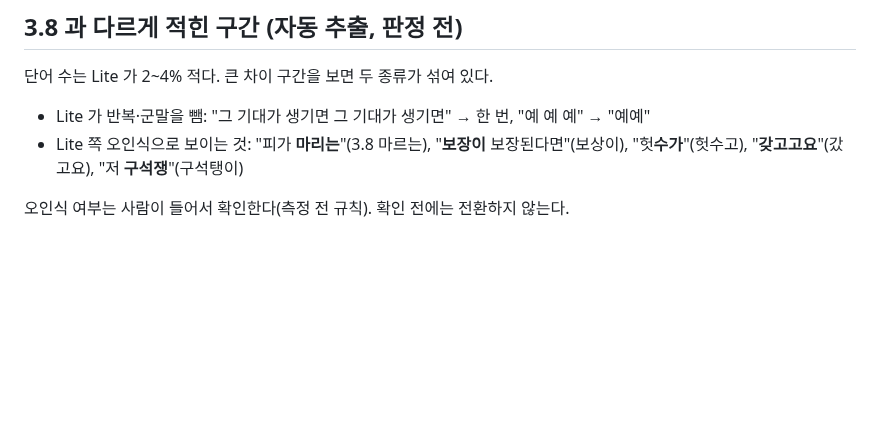
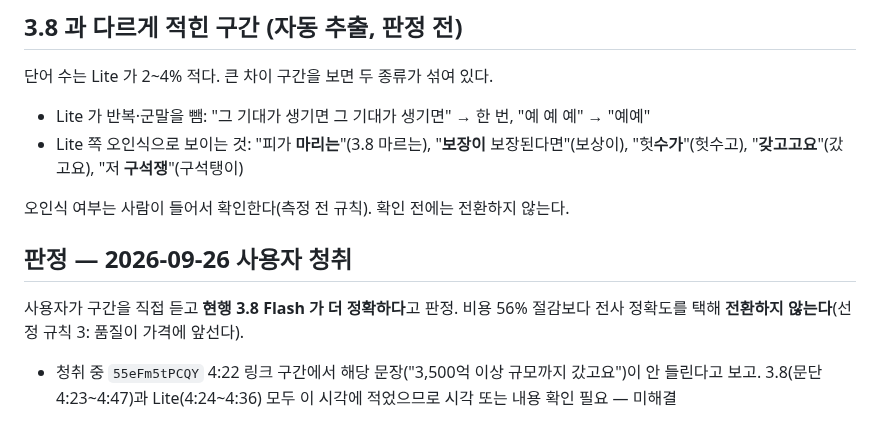
Before and after one commit to 7inug1/digestube, a Markdown page: notes/33-flash-lite-transcribe.md, the part around the change. GitHub-like rendering; blank space fills up the shorter version.

Commit message:
docs: Flash-Lite 전환 보류 판정 기록

```diff
--- a/notes/33-flash-lite-transcribe.md
+++ b/notes/33-flash-lite-transcribe.md
@@ -84,3 +84,9 @@ A~G 는 "실패가 나타나는가"를 보는 자동 기준이지 정확도 점
 - Lite 쪽 오인식으로 보이는 것: "피가 **마리는**"(3.8 마르는), "**보장이** 보장된다면"(보상이), "헛**수가**"(헛수고), "**갖고고요**"(갔고요), "저 **구석쟁**"(구석탱이)
 
 오인식 여부는 사람이 들어서 확인한다(측정 전 규칙). 확인 전에는 전환하지 않는다.
+
+## 판정 — 2026-09-26 사용자 청취
+
+사용자가 구간을 직접 듣고 **현행 3.8 Flash 가 더 정확하다**고 판정. 비용 56% 절감보다 전사 정확도를 택해 **전환하지 않는다**(선정 규칙 3: 품질이 가격에 앞선다).
+
+- 청취 중 `55eFm5tPCQY` 4:22 링크 구간에서 해당 문장("3,500억 이상 규모까지 갔고요")이 안 들린다고 보고. 3.8(문단 4:23~4:47)과 Lite(4:24~4:36) 모두 이 시각에 적었으므로 시각 또는 내용 확인 필요 — 미해결
```
